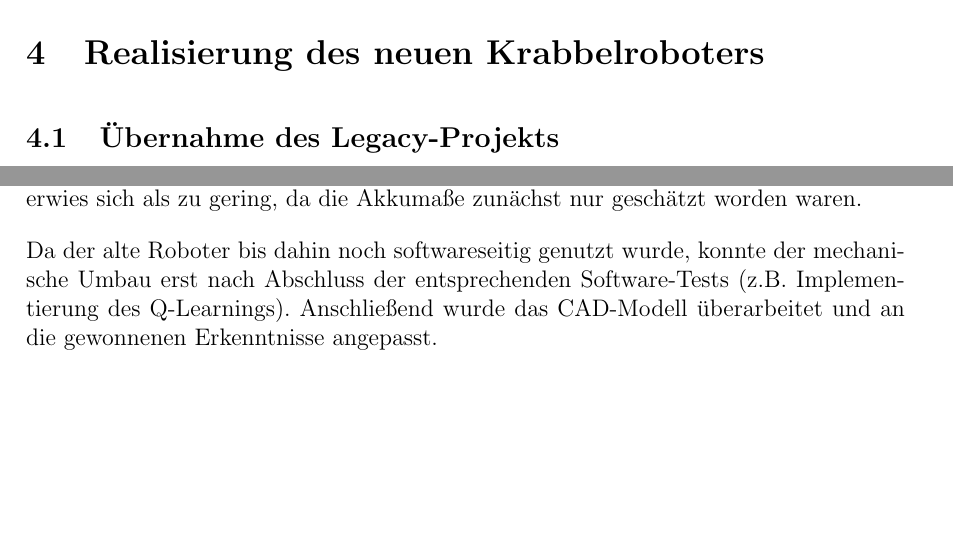
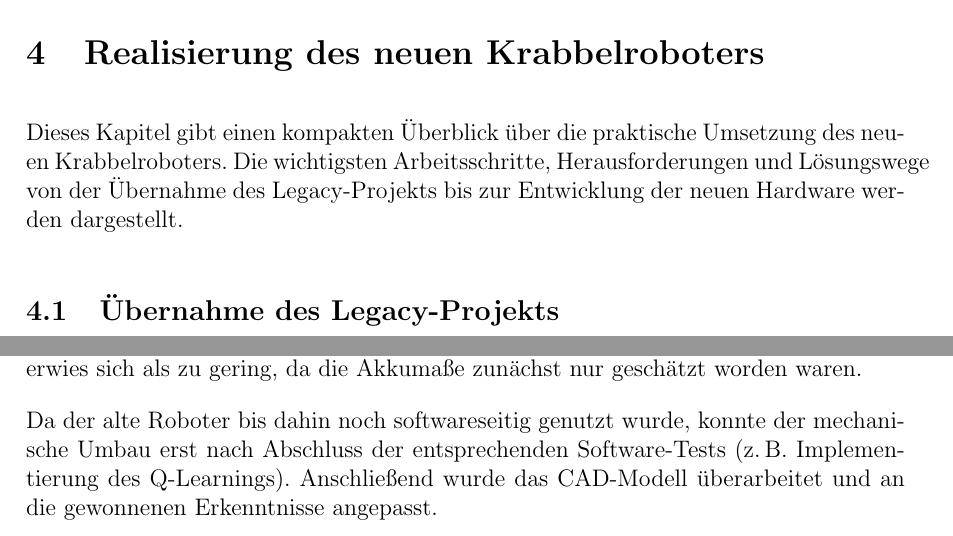
Before and after one commit to hector-crawler/abschlussarbeit, a LaTeX document (abschlussbericht.tex, which reads sections/umsetzung.tex): two parts of pages 16 and 17 of 25, joined at a grey line, cut so that both start at the same text, the shorter picture padded with empty space. Compiled offline with pdfLaTeX.

Commit message:
verbesserung umsetzung

```diff
--- a/sections/umsetzung.tex
+++ b/sections/umsetzung.tex
@@ -1,5 +1,7 @@
 \section{Realisierung des neuen Krabbelroboters}
 \label{sec:realisierung}
 
+Dieses Kapitel gibt einen kompakten Überblick über die praktische Umsetzung des neuen Krabbelroboters. Die wichtigsten Arbeitsschritte, Herausforderungen und Lösungswege von der Übernahme des Legacy-Projekts bis zur Entwicklung der neuen Hardware werden dargestellt.
+
 \subsection{Übernahme des Legacy-Projekts}
 
@@ -24,7 +26,7 @@ Der erste 3D-Druck diente zur Kalibrierung der Maße und Überprüfung der Passg
 Einige Schraubenlöcher waren falsch positioniert, die Inkrementalgeber lagen zu nah beieinander, und die Höhe der oberen Griffe erwies sich als zu gering,
 da die Akkumaße zunächst nur geschätzt worden waren.
 
-Da der alte Roboter bis dahin noch softwareseitig genutzt wurde, konnte der mechanische Umbau erst nach Abschluss der entsprechenden Software-Tests (z.B. Implementierung des Q-Learnings).
+Da der alte Roboter bis dahin noch softwareseitig genutzt wurde, konnte der mechanische Umbau erst nach Abschluss der entsprechenden Software-Tests (z.\,B. Implementierung des Q-Learnings).
 Anschließend wurde das CAD-Modell überarbeitet und an die gewonnenen Erkenntnisse angepasst.
 
 % Der zweite Druckvorgang verlief erfolgreich: Die Bauteile passten wie geplant, alle Komponenten konnten montiert werden.
```
Also changed, not shown: sections/umsetzung.tex (2 more changed lines).
